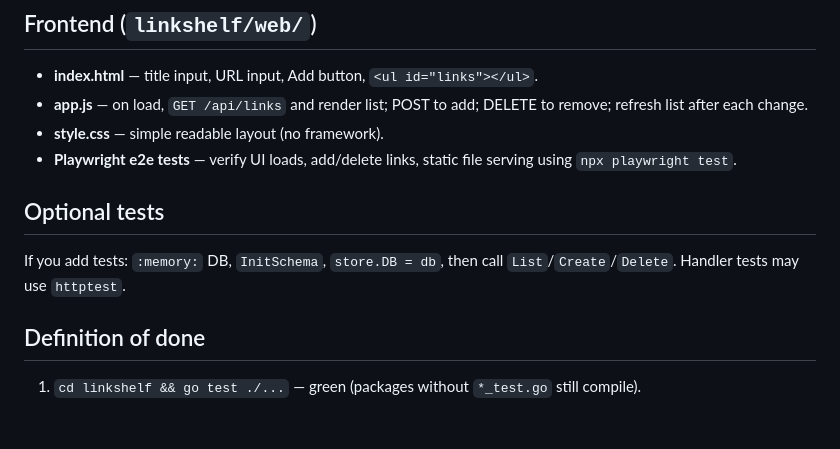
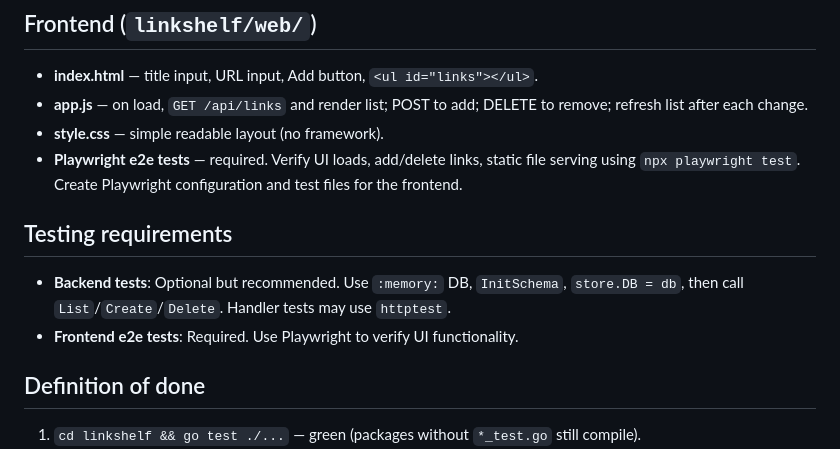
Before and after one commit to stevef1uk/testgt3, a Markdown page: SPEC.md, the part around the change. GitHub-like rendering; blank space fills up the shorter version.

Commit message:
Added Playwright testing to SPEC

```diff
--- a/SPEC.md
+++ b/SPEC.md
@@ -103,11 +103,12 @@ POST body JSON: `{"title":"...","url":"..."}`.
 - **index.html** — title input, URL input, Add button, `<ul id="links"></ul>`.
 - **app.js** — on load, `GET /api/links` and render list; POST to add; DELETE to remove; refresh list after each change.
 - **style.css** — simple readable layout (no framework).
-- **Playwright e2e tests** — verify UI loads, add/delete links, static file serving using `npx playwright test`.
+- **Playwright e2e tests** — required. Verify UI loads, add/delete links, static file serving using `npx playwright test`. Create Playwright configuration and test files for the frontend.
 
-## Optional tests
+## Testing requirements
 
-If you add tests: `:memory:` DB, `InitSchema`, `store.DB = db`, then call `List`/`Create`/`Delete`. Handler tests may use `httptest`.
+- **Backend tests**: Optional but recommended. Use `:memory:` DB, `InitSchema`, `store.DB = db`, then call `List`/`Create`/`Delete`. Handler tests may use `httptest`.
+- **Frontend e2e tests**: Required. Use Playwright to verify UI functionality.
 
 ## Definition of done
 
```
